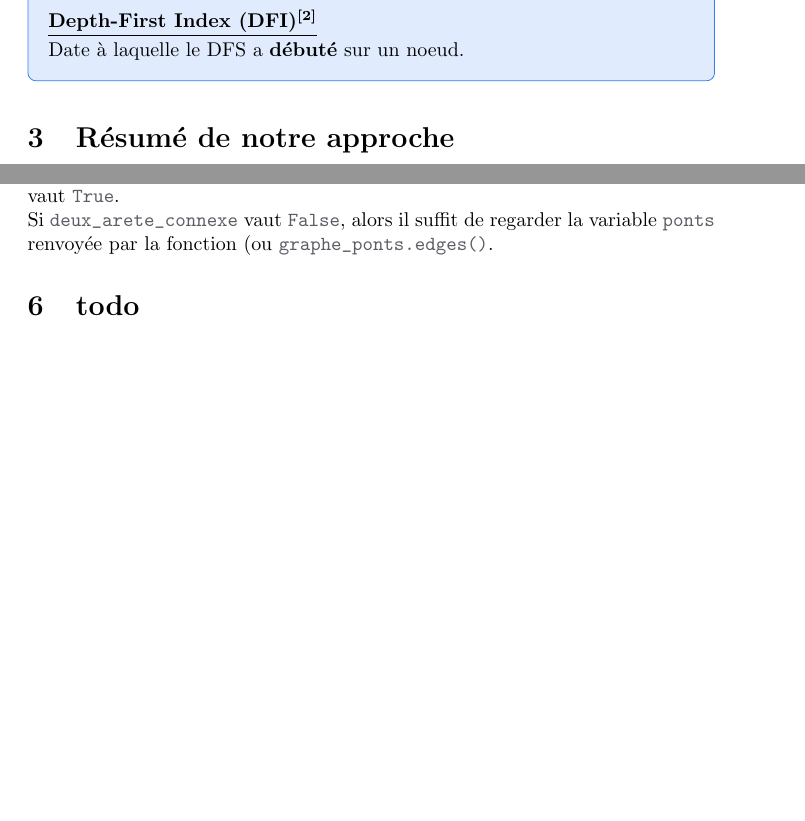
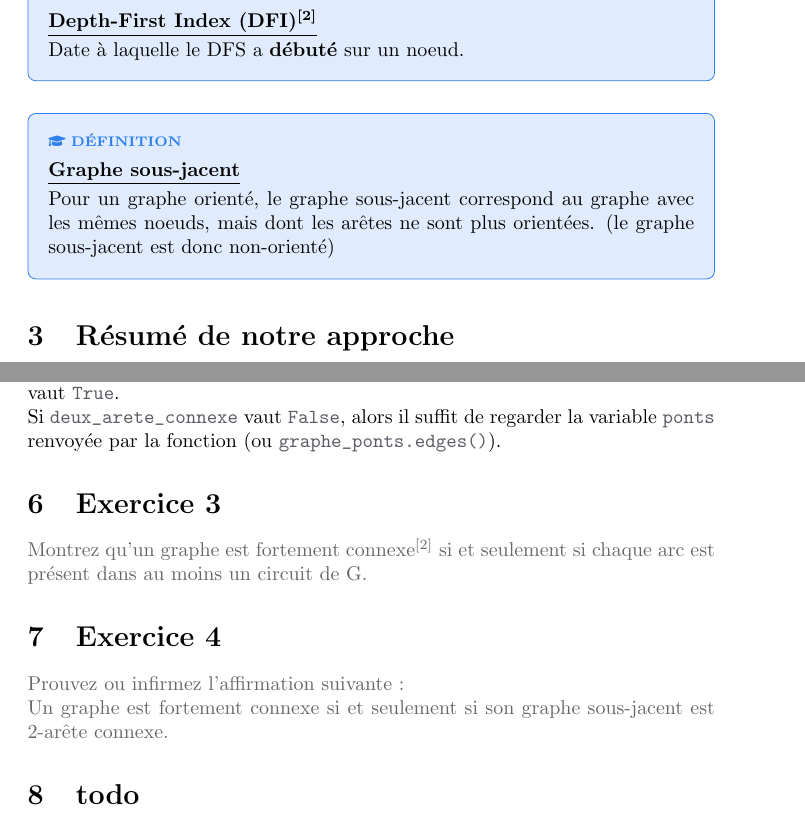
Before and after one commit to Ab2nour/orientate-undirected-graph, a LaTeX document (rapport.tex): two parts of pages 3 and 4 of 4 before the commit and two parts of pages 3 and 4 of 5 after it, joined at a grey line, cut so that both start at the same text, the shorter picture padded with empty space. Compiled offline with pdfLaTeX.

Commit message:
Update rapport.tex

```diff
--- a/rapport.tex
+++ b/rapport.tex
@@ -154,6 +154,14 @@ On utilisera pour ceci \textbf{SageMath} (bibliothèque de fonctions pour Python
 \\ Date à laquelle le DFS a \textbf{débuté} sur un noeud.
 \end{definition}
 
+\begin{definition}
+{ \scriptsize \textcolor{definition}{\faIcon{graduation-cap} \textbf{DÉFINITION}}}
+\vspace{3px}
+\\ \underline{\textbf{Graphe sous-jacent}}
+\vspace{2.5px}
+\\ Pour un graphe orienté, le graphe sous-jacent correspond au graphe avec les mêmes noeuds, mais dont les arêtes ne sont plus orientées. (le graphe sous-jacent est donc non-orienté)
+\end{definition}
+
 \section{Résumé de notre approche}
 On implémente la décomposition en chaînes$^\text{\cite{schmidt}}$.
 \\Celle-ci nous permet d'obtenir tous les ponts, ainsi que tous les sommets d'articulation du graphe.
@@ -190,7 +198,22 @@ Trouvez un orientation en un graphe fortement connexe$^\text{\cite{schmidt}}$ ou
 \end{danger}
 Pour plus de commodités, nous créons aussi deux graphes à part contenant chacun soit uniquement l'arbre de parcours, soit uniquement les arrières : appelés respectivement \codeword{arbre_parcours_uniquement} et \codeword{arriere}.
 \\\\Le graphe \codeword{arbre_parcours} est donc une orientation en graphe fortement connexe si et seulement si la variable \codeword{deux_arete_connexe} renvoyée par la fonction vaut \codeword{True}.
-\\Si \codeword{deux_arete_connexe} vaut \codeword{False}, alors il suffit de regarder la variable \codeword{ponts} renvoyée par la fonction (ou \codeword{graphe_ponts.edges()}.
+\\Si \codeword{deux_arete_connexe} vaut \codeword{False}, alors il suffit de regarder la variable \codeword{ponts} renvoyée par la fonction (ou \codeword{graphe_ponts.edges()}).
+
+
+
+\section{Exercice 3}
+\textcolor{exogris}{
+Montrez qu’un graphe est fortement connexe$^\text{\cite{schmidt}}$ si et seulement si chaque arc est présent dans au moins un circuit de G.
+}
+
+
+
+\section{Exercice 4}
+\textcolor{exogris}{
+Prouvez ou infirmez l’affirmation suivante :
+\\Un graphe est fortement connexe si et seulement si son graphe sous-jacent est 2-arête connexe.
+}
 
 
 
```
